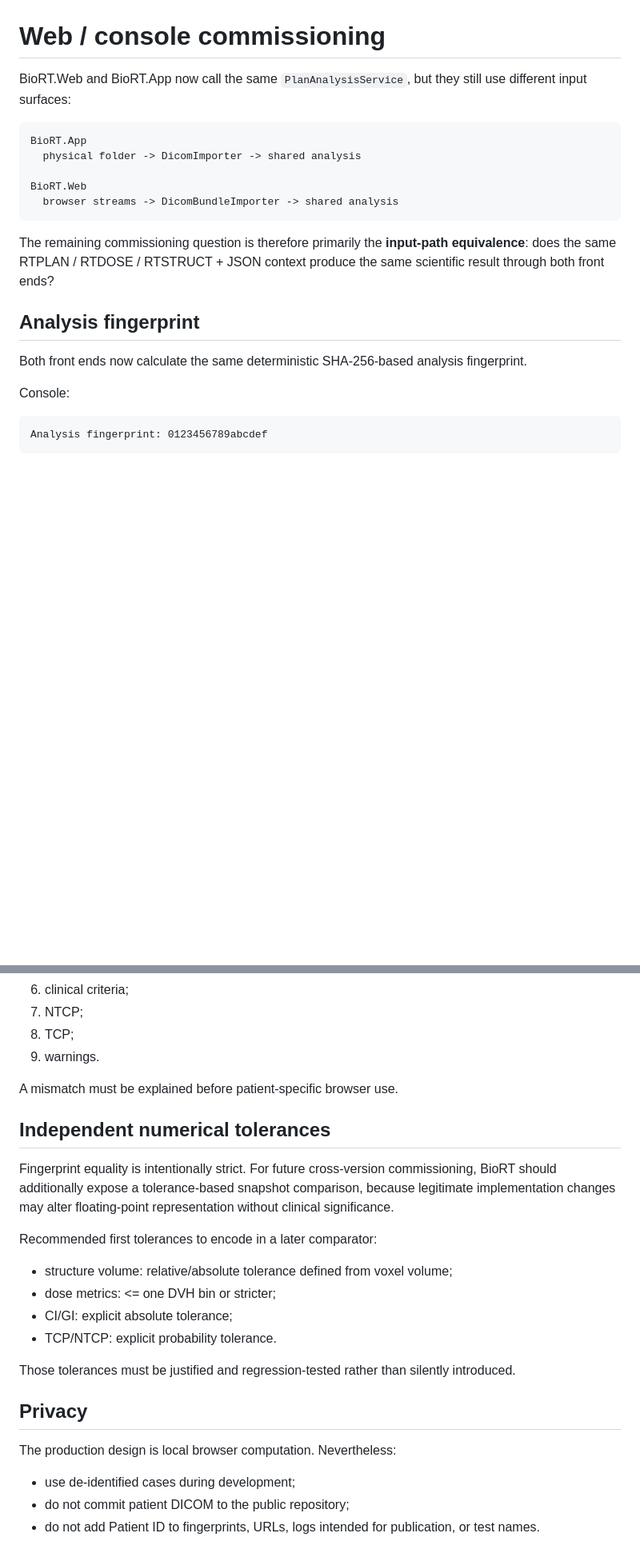
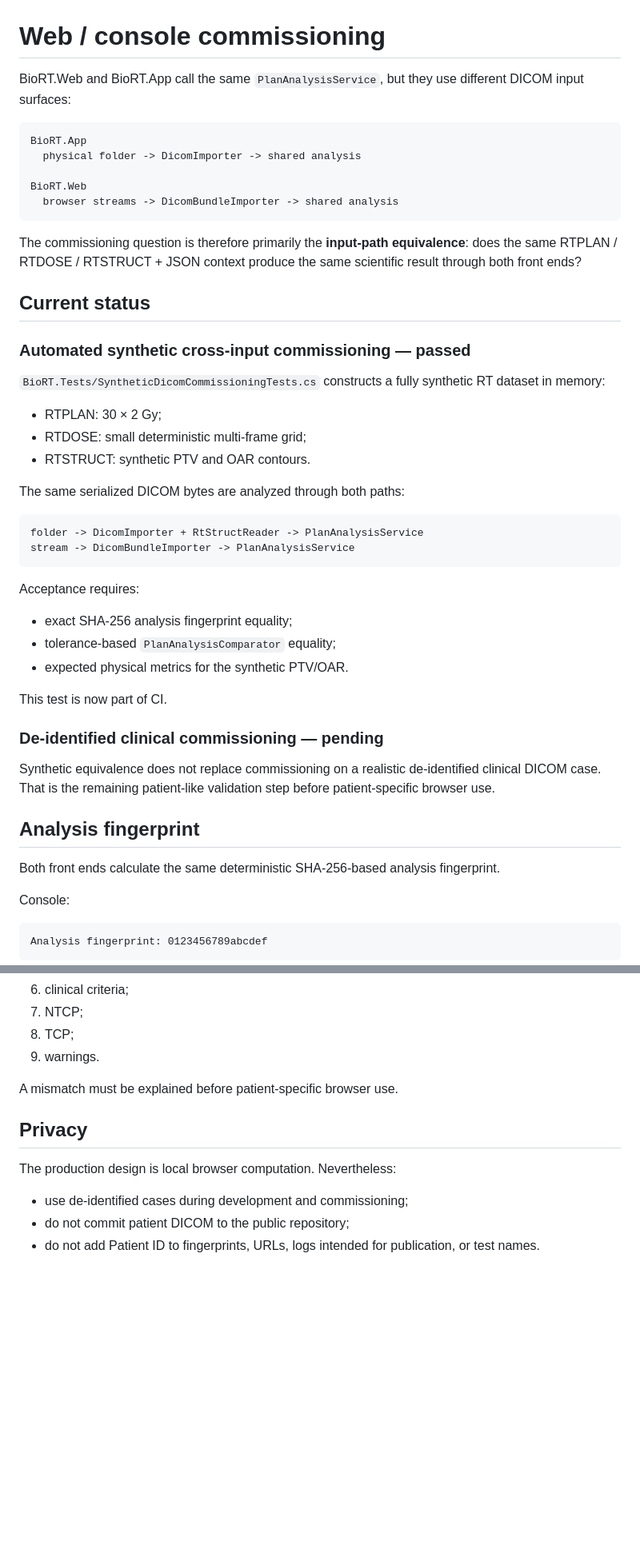
Before and after one commit to mesava/BioRT, a Markdown page: docs/web-console-commissioning.md, 2 parts joined by grey strips. Shown at 80% size. Rendered like a GitHub page; blank space fills up the shorter version.

````diff
--- a/docs/web-console-commissioning.md
+++ b/docs/web-console-commissioning.md
@@ -1,6 +1,6 @@
 # Web / console commissioning
 
-BioRT.Web and BioRT.App now call the same `PlanAnalysisService`, but they still use different input surfaces:
+BioRT.Web and BioRT.App call the same `PlanAnalysisService`, but they use different DICOM input surfaces:
 
 ```text
 BioRT.App
@@ -10,11 +10,38 @@ BioRT.Web
   browser streams -> DicomBundleImporter -> shared analysis
 ```
 
-The remaining commissioning question is therefore primarily the **input-path equivalence**: does the same RTPLAN / RTDOSE / RTSTRUCT + JSON context produce the same scientific result through both front ends?
+The commissioning question is therefore primarily the **input-path equivalence**: does the same RTPLAN / RTDOSE / RTSTRUCT + JSON context produce the same scientific result through both front ends?
+
+## Current status
+
+### Automated synthetic cross-input commissioning — passed
+
+`BioRT.Tests/SyntheticDicomCommissioningTests.cs` constructs a fully synthetic RT dataset in memory:
+- RTPLAN: 30 × 2 Gy;
+- RTDOSE: small deterministic multi-frame grid;
+- RTSTRUCT: synthetic PTV and OAR contours.
+
+The same serialized DICOM bytes are analyzed through both paths:
+
+```text
+folder -> DicomImporter + RtStructReader -> PlanAnalysisService
+stream -> DicomBundleImporter -> PlanAnalysisService
+```
+
+Acceptance requires:
+- exact SHA-256 analysis fingerprint equality;
+- tolerance-based `PlanAnalysisComparator` equality;
+- expected physical metrics for the synthetic PTV/OAR.
+
+This test is now part of CI.
+
+### De-identified clinical commissioning — pending
+
+Synthetic equivalence does not replace commissioning on a realistic de-identified clinical DICOM case. That is the remaining patient-like validation step before patient-specific browser use.
 
 ## Analysis fingerprint
 
-Both front ends now calculate the same deterministic SHA-256-based analysis fingerprint.
+Both front ends calculate the same deterministic SHA-256-based analysis fingerprint.
 
 Console:
 
@@ -98,21 +151,9 @@ If the fingerprints differ, compare in this order:
 
 A mismatch must be explained before patient-specific browser use.
 
-## Independent numerical tolerances
-
-Fingerprint equality is intentionally strict. For future cross-version commissioning, BioRT should additionally expose a tolerance-based snapshot comparison, because legitimate implementation changes may alter floating-point representation without clinical significance.
-
-Recommended first tolerances to encode in a later comparator:
-- structure volume: relative/absolute tolerance defined from voxel volume;
-- dose metrics: <= one DVH bin or stricter;
-- CI/GI: explicit absolute tolerance;
-- TCP/NTCP: explicit probability tolerance.
-
-Those tolerances must be justified and regression-tested rather than silently introduced.
-
 ## Privacy
 
 The production design is local browser computation. Nevertheless:
-- use de-identified cases during development;
+- use de-identified cases during development and commissioning;
 - do not commit patient DICOM to the public repository;
 - do not add Patient ID to fingerprints, URLs, logs intended for publication, or test names.
````
Also changed, not shown: other parts of docs/web-console-commissioning.md (+33 -7 lines).
